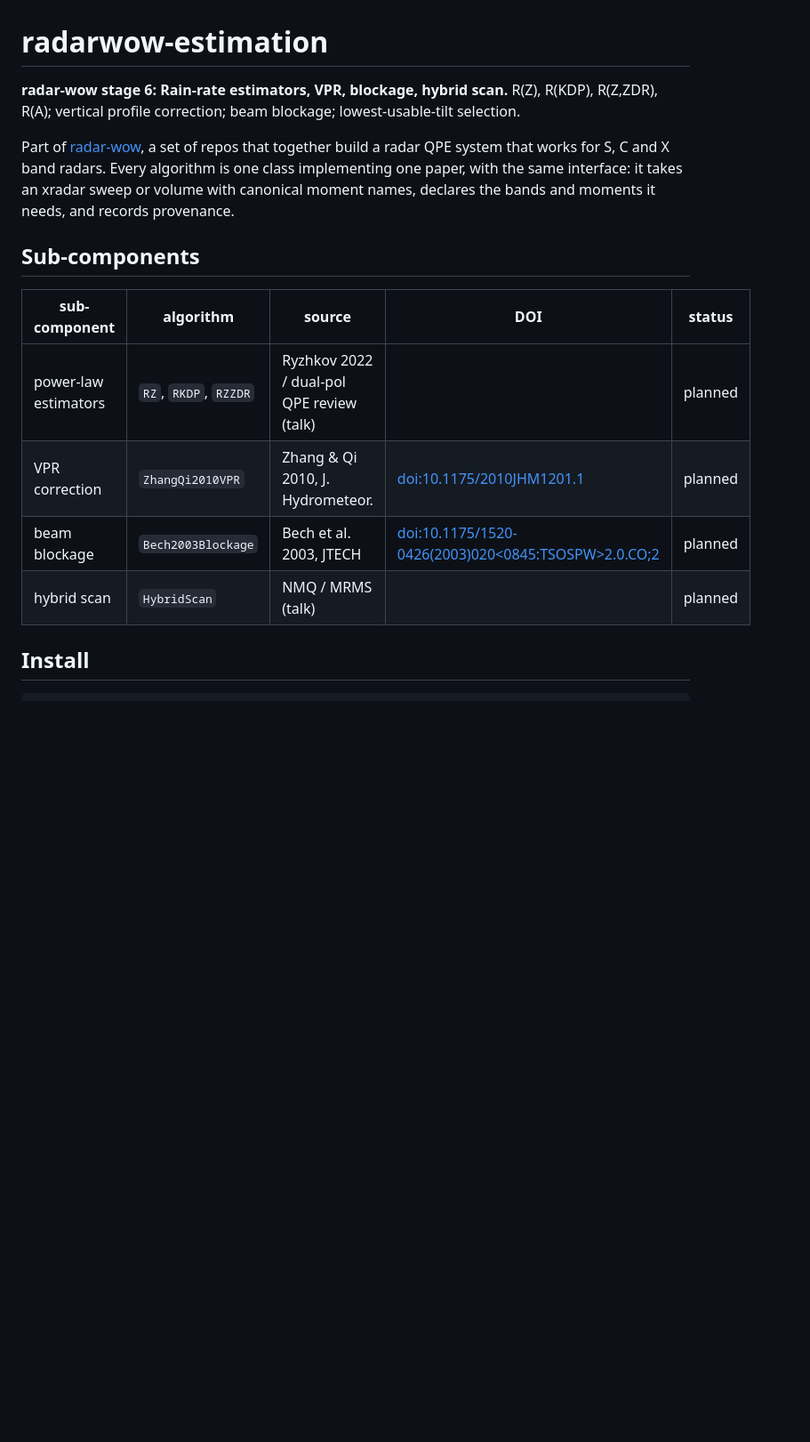
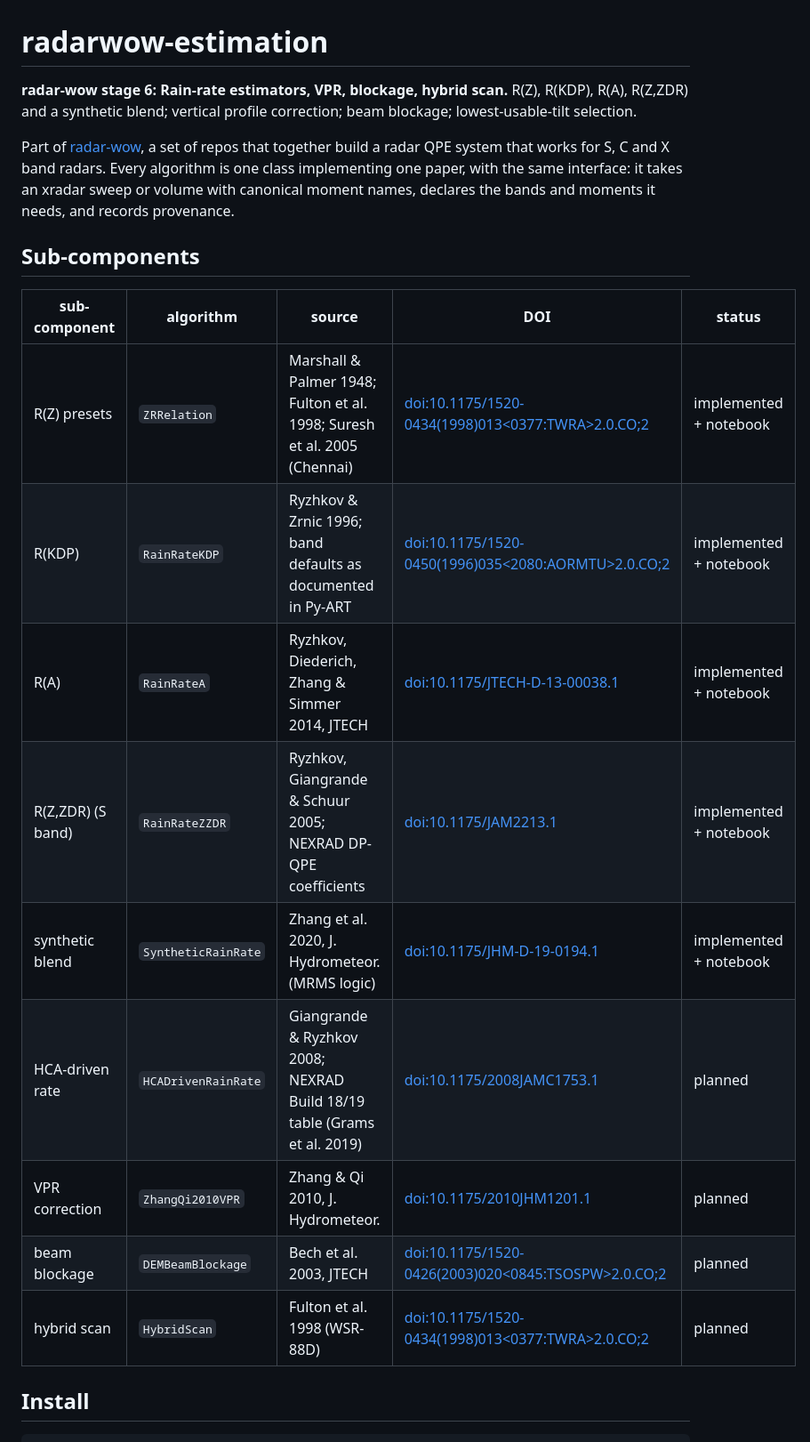
Before and after one commit to manmeet3591/radarwow-estimation, a Markdown page: README.md, the part around one of its changes. Shown at 89% size. Rendered like a GitHub page; blank space fills up the shorter version.

```diff
--- a/README.md
+++ b/README.md
@@ -1,6 +1,6 @@
 # radarwow-estimation
 
-**radar-wow stage 6: Rain-rate estimators, VPR, blockage, hybrid scan.** R(Z), R(KDP), R(Z,ZDR), R(A); vertical profile correction; beam blockage; lowest-usable-tilt selection.
+**radar-wow stage 6: Rain-rate estimators, VPR, blockage, hybrid scan.** R(Z), R(KDP), R(A), R(Z,ZDR) and a synthetic blend; vertical profile correction; beam blockage; lowest-usable-tilt selection.
 
 Part of [radar-wow](https://github.com/radar-wow), a set of repos that together build a radar QPE system that works for S, C and X band radars.
 Every algorithm is one class implementing one paper, with the same interface: it takes an xradar sweep or volume with canonical moment names, declares the bands and moments it needs, and records provenance.
@@ -9,10 +9,15 @@ Every algorithm is one class implementing one paper, with the same interface: it
 
 | sub-component | algorithm | source | DOI | status |
 |---|---|---|---|---|
-| power-law estimators | `RZ`, `RKDP`, `RZZDR` | Ryzhkov 2022 / dual-pol QPE review (talk) |  | planned |
+| R(Z) presets | `ZRRelation` | Marshall & Palmer 1948; Fulton et al. 1998; Suresh et al. 2005 (Chennai) | [doi:10.1175/1520-0434(1998)013<0377:TWRA>2.0.CO;2](https://doi.org/10.1175/1520-0434(1998)013<0377:TWRA>2.0.CO;2) | implemented + notebook |
+| R(KDP) | `RainRateKDP` | Ryzhkov & Zrnic 1996; band defaults as documented in Py-ART | [doi:10.1175/1520-0450(1996)035<2080:AORMTU>2.0.CO;2](https://doi.org/10.1175/1520-0450(1996)035<2080:AORMTU>2.0.CO;2) | implemented + notebook |
+| R(A) | `RainRateA` | Ryzhkov, Diederich, Zhang & Simmer 2014, JTECH | [doi:10.1175/JTECH-D-13-00038.1](https://doi.org/10.1175/JTECH-D-13-00038.1) | implemented + notebook |
+| R(Z,ZDR) (S band) | `RainRateZZDR` | Ryzhkov, Giangrande & Schuur 2005; NEXRAD DP-QPE coefficients | [doi:10.1175/JAM2213.1](https://doi.org/10.1175/JAM2213.1) | implemented + notebook |
+| synthetic blend | `SyntheticRainRate` | Zhang et al. 2020, J. Hydrometeor. (MRMS logic) | [doi:10.1175/JHM-D-19-0194.1](https://doi.org/10.1175/JHM-D-19-0194.1) | implemented + notebook |
+| HCA-driven rate | `HCADrivenRainRate` | Giangrande & Ryzhkov 2008; NEXRAD Build 18/19 table (Grams et al. 2019) | [doi:10.1175/2008JAMC1753.1](https://doi.org/10.1175/2008JAMC1753.1) | planned |
 | VPR correction | `ZhangQi2010VPR` | Zhang & Qi 2010, J. Hydrometeor. | [doi:10.1175/2010JHM1201.1](https://doi.org/10.1175/2010JHM1201.1) | planned |
-| beam blockage | `Bech2003Blockage` | Bech et al. 2003, JTECH | [doi:10.1175/1520-0426(2003)020<0845:TSOSPW>2.0.CO;2](https://doi.org/10.1175/1520-0426(2003)020<0845:TSOSPW>2.0.CO;2) | planned |
-| hybrid scan | `HybridScan` | NMQ / MRMS (talk) |  | planned |
+| beam blockage | `DEMBeamBlockage` | Bech et al. 2003, JTECH | [doi:10.1175/1520-0426(2003)020<0845:TSOSPW>2.0.CO;2](https://doi.org/10.1175/1520-0426(2003)020<0845:TSOSPW>2.0.CO;2) | planned |
+| hybrid scan | `HybridScan` | Fulton et al. 1998 (WSR-88D) | [doi:10.1175/1520-0434(1998)013<0377:TWRA>2.0.CO;2](https://doi.org/10.1175/1520-0434(1998)013<0377:TWRA>2.0.CO;2) | planned |
 
 ## Install
 
```
Also changed, not shown: other parts of README.md (+10 -0 lines), docs/figures/01_relations.png (added), docs/figures/02_rain_maps.png (added), docs/figures/03_ra_vs_rz.png (added), 8 other files.
